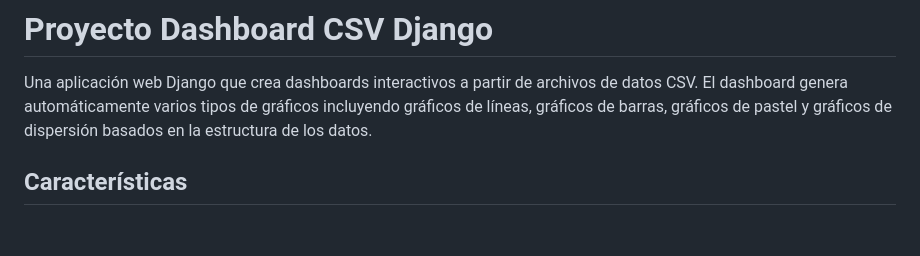
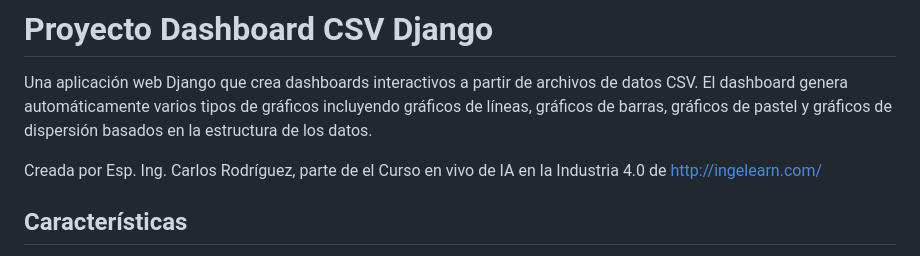
Before and after one commit to carlosrosan/Dashboard_Clase_5, a Markdown page: README.md, the part around the change. Rendered like a GitHub page; blank space fills up the shorter version.

Commit message:
Cambios en el readme

```diff
--- a/README.md
+++ b/README.md
@@ -1,6 +1,8 @@
 # Proyecto Dashboard CSV Django
 
 Una aplicación web Django que crea dashboards interactivos a partir de archivos de datos CSV. El dashboard genera automáticamente varios tipos de gráficos incluyendo gráficos de líneas, gráficos de barras, gráficos de pastel y gráficos de dispersión basados en la estructura de los datos.
+
+Creada por Esp. Ing. Carlos Rodríguez, parte de el Curso en vivo de IA en la Industria 4.0 de http://ingelearn.com/
 
 ## Características
 
```
